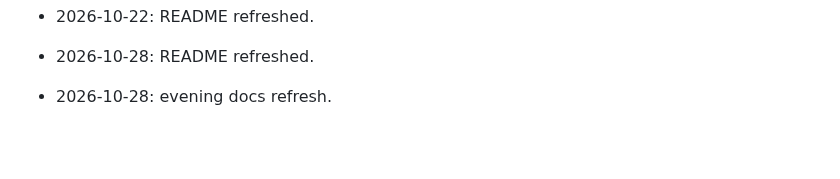
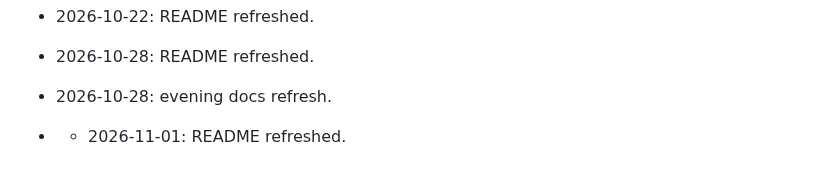
Before and after one commit to HamzaZahid2018/LangAi-Project, a Markdown page: README.md, the part around the change. Rendered like a GitHub page; blank space fills up the shorter version.

Commit message:
docs: refresh README

```diff
--- a/README.md
+++ b/README.md
@@ -258,3 +258,4 @@ Created with ❤️ by the LangAI team
 - 2026-10-28: README refreshed.
 
 - 2026-10-28: evening docs refresh.
+- - 2026-11-01: README refreshed.
```
